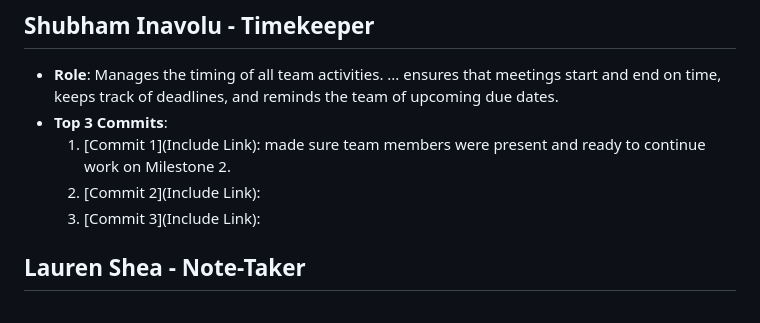
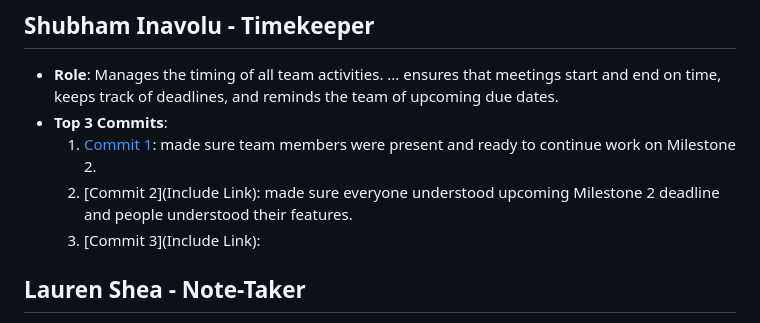
Before and after one commit to shubhami7/HireMap, a Markdown page: team/m2/roles.md, the part around the change. Drawn GitHub-style.

```diff
--- a/team/m2/roles.md
+++ b/team/m2/roles.md
@@ -10,8 +10,8 @@
 ## Shubham Inavolu - Timekeeper
 - **Role**: Manages the timing of all team activities. ... ensures that meetings start and end on time, keeps track of deadlines, and reminds the team of upcoming due dates.
 - **Top 3 Commits**:
-  1. [Commit 1](Include Link): made sure team members were present and ready to continue work on Milestone 2.
-  2. [Commit 2](Include Link):
+  1. [Commit 1](https://github.com/edwintran235/326-team9/commit/00b89d6c627e3a1a80d0e41bde2a98fd374af32a): made sure team members were present and ready to continue work on Milestone 2.
+  2. [Commit 2](Include Link): made sure everyone understood upcoming Milestone 2 deadline and people understood their features.
   3. [Commit 3](Include Link):
 
 ## Lauren Shea - Note-Taker
```
